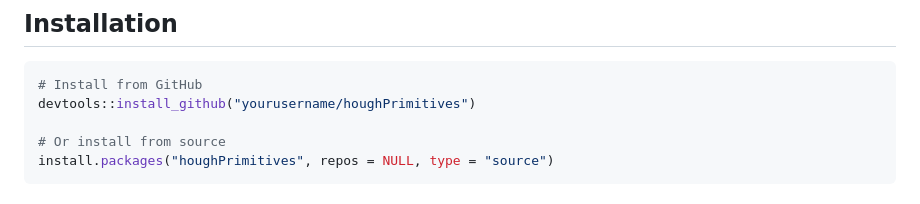
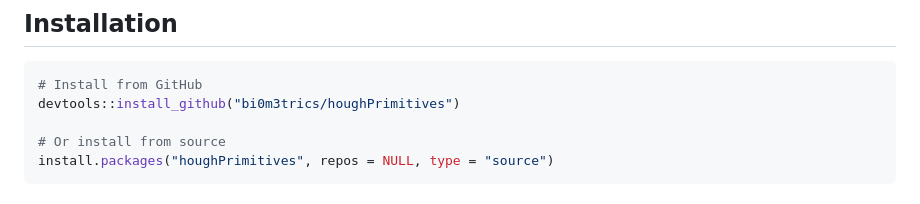
Before and after one commit to bi0m3trics/houghPrimitives, a Markdown page: README.md, the part around the change. GitHub-like rendering.

Commit message:
Update GitHub installation instructions in README

````diff
--- a/README.md
+++ b/README.md
@@ -32,7 +32,7 @@ Comprehensive 3D Shape Detection for LiDAR Point Clouds using Iterative Hough Tr
 
 ``` r
 # Install from GitHub
-devtools::install_github("yourusername/houghPrimitives")
+devtools::install_github("bi0m3trics/houghPrimitives")
 
 # Or install from source
 install.packages("houghPrimitives", repos = NULL, type = "source")
````
